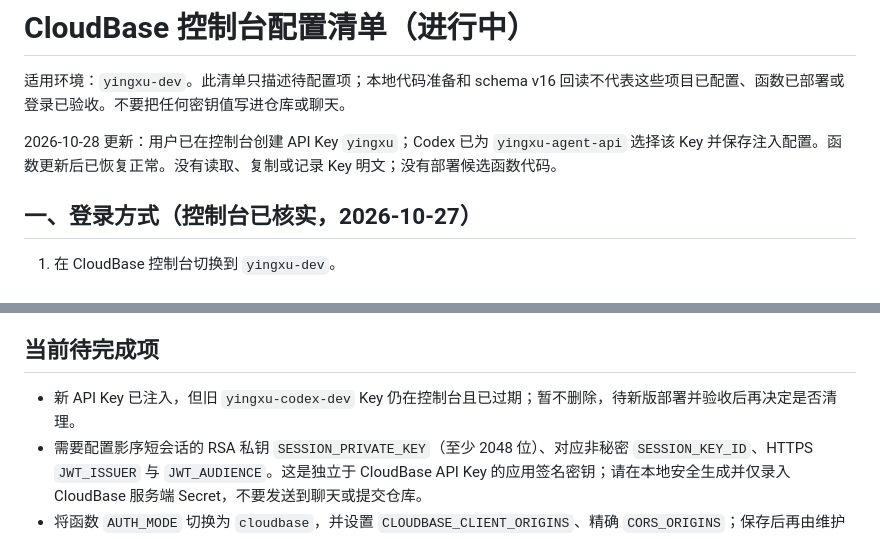
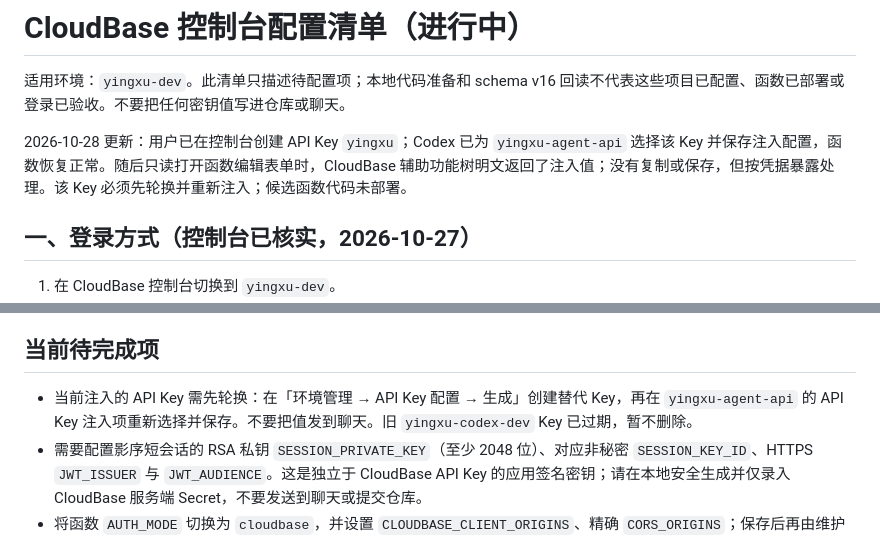
Before and after one commit to new-yingxu/yingxu, a Markdown page: infra/cloud/console-configuration-checklist.md, 2 parts joined by grey strips. Rendered like a GitHub page.

```diff
--- a/infra/cloud/console-configuration-checklist.md
+++ b/infra/cloud/console-configuration-checklist.md
@@ -2,7 +2,7 @@
 
 适用环境：`yingxu-dev`。此清单只描述待配置项；本地代码准备和 schema v16 回读不代表这些项目已配置、函数已部署或登录已验收。不要把任何密钥值写进仓库或聊天。
 
-2026-10-28 更新：用户已在控制台创建 API Key `yingxu`；Codex 已为 `yingxu-agent-api` 选择该 Key 并保存注入配置。函数更新后已恢复正常。没有读取、复制或记录 Key 明文；没有部署候选函数代码。
+2026-10-28 更新：用户已在控制台创建 API Key `yingxu`；Codex 已为 `yingxu-agent-api` 选择该 Key 并保存注入配置，函数恢复正常。随后只读打开函数编辑表单时，CloudBase 辅助功能树明文返回了注入值；没有复制或保存，但按凭据暴露处理。该 Key 必须先轮换并重新注入；候选函数代码未部署。
 
 ## 一、登录方式（控制台已核实，2026-10-27）
 
@@ -57,7 +57,7 @@
 
 ## 当前待完成项
 
-- 新 API Key 已注入，但旧 `yingxu-codex-dev` Key 仍在控制台且已过期；暂不删除，待新版部署并验收后再决定是否清理。
+- 当前注入的 API Key 需先轮换：在「环境管理 → API Key 配置 → 生成」创建替代 Key，再在 `yingxu-agent-api` 的 API Key 注入项重新选择并保存。不要把值发到聊天。旧 `yingxu-codex-dev` Key 已过期，暂不删除。
 - 需要配置影序短会话的 RSA 私钥 `SESSION_PRIVATE_KEY`（至少 2048 位）、对应非秘密 `SESSION_KEY_ID`、HTTPS `JWT_ISSUER` 与 `JWT_AUDIENCE`。这是独立于 CloudBase API Key 的应用签名密钥；请在本地安全生成并仅录入 CloudBase 服务端 Secret，不要发送到聊天或提交仓库。
 - 将函数 `AUTH_MODE` 切换为 `cloudbase`，并设置 `CLOUDBASE_CLIENT_ORIGINS`、精确 `CORS_ORIGINS`；保存后再由维护者部署 schema v16 候选并验收。
 - 邮箱代发的实际收件投递仍待真实邮箱登录验收；本轮没有发送验证码。
```
Also changed, not shown: infra/cloud/README.md (+2 -2 lines).
